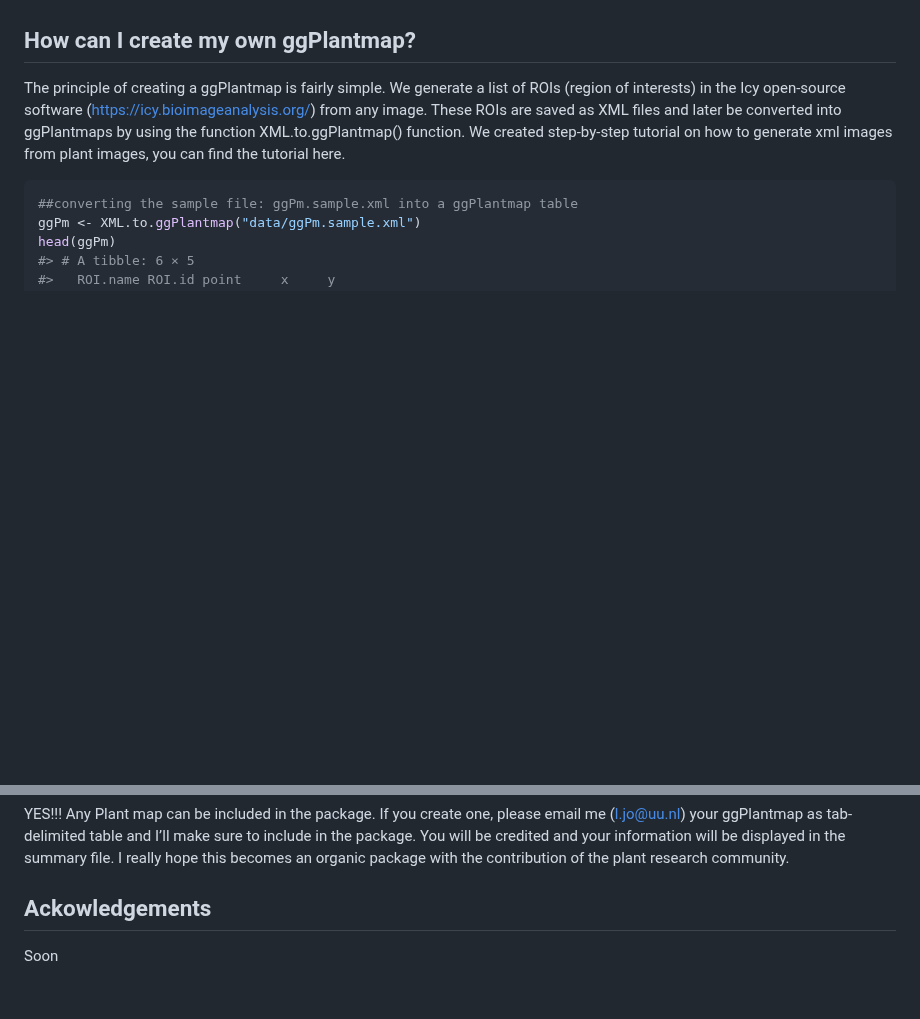
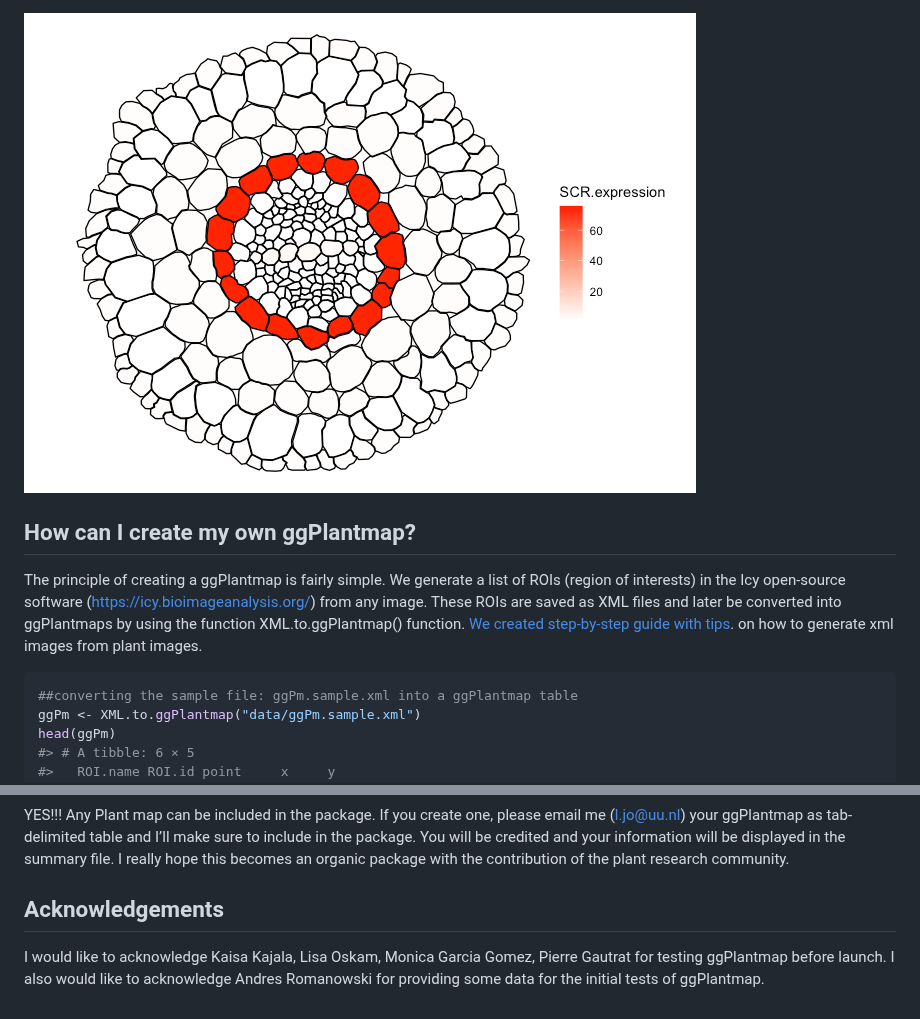
Before and after one commit to leonardojo/ggPlantmap, a Markdown page: README.md, 2 parts joined by grey strips. GitHub-like rendering; pictures changed too: man/figures/README-unnamed-chunk-9-1.png; blank space fills up the shorter version.

````diff
--- a/README.md
+++ b/README.md
@@ -214,12 +295,15 @@ show.
+![](man/figures/README-unnamed-chunk-9-1.png)<!-- -->
+
 ## How can I create my own ggPlantmap?
 
 The principle of creating a ggPlantmap is fairly simple. We generate a
 list of ROIs (region of interests) in the Icy open-source software
 (<https://icy.bioimageanalysis.org/>) from any image. These ROIs are
 saved as XML files and later be converted into ggPlantmaps by using the
-function XML.to.ggPlantmap() function. We created step-by-step tutorial
-on how to generate xml images from plant images, you can find the
-tutorial here.
+function XML.to.ggPlantmap() function. [We created step-by-step guide
+with
+tips](https://github.com/leonardojo/ggPlantmap/blob/main/Tutorial%20for%20XML%20file.pdf).
+on how to generate xml images from plant images.
 
 ``` r
 ##converting the sample file: ggPm.sample.xml into a ggPlantmap table
@@ -289,6 +342,9 @@ your information will be displayed in the summary file. I really hope
 this becomes an organic package with the contribution of the plant
 research community.
 
-## Ackowledgements
+## Acknowledgements
 
-Soon
+I would like to acknowledge Kaisa Kajala, Lisa Oskam, Monica Garcia
+Gomez, Pierre Gautrat for testing ggPlantmap before launch. I also would
+like to acknowledge Andres Romanowski for providing some data for the
+initial tests of ggPlantmap.
````
Also changed, not shown: other parts of README.md (+95 -45 lines), man/figures/README-unnamed-chunk-10-1.png, 2 other files.
